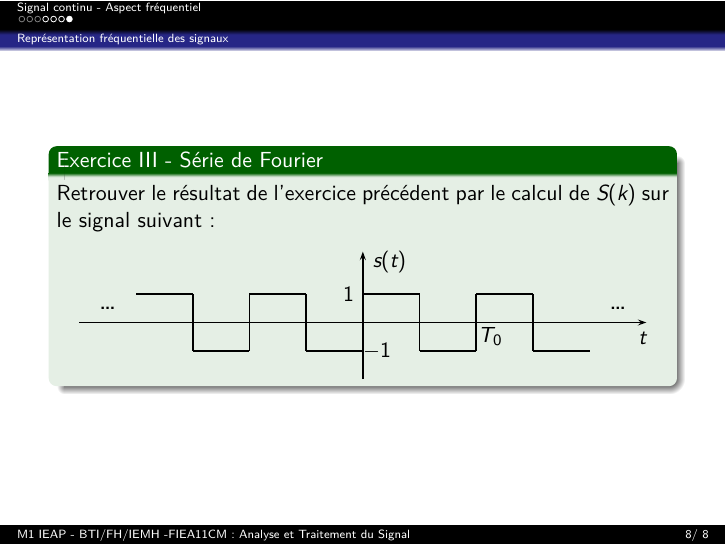
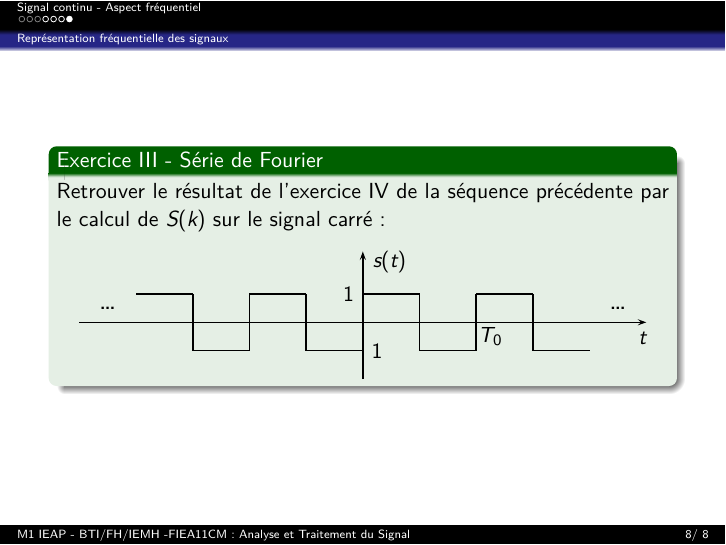
Before and after one commit to fbuloup/FIEA11CM, LaTeX slides (sequence_4.tex): page 19 of 19. The pictures show the PDF file sequence_4.pdf that the author committed with the source.

Commit message:
Maj énoncé excercice III

```diff
--- a/sequence_4.tex
+++ b/sequence_4.tex
@@ -229,8 +229,8 @@ Vous procèderez par identification des différents triplets de chacun des signa
 
 \begin{frame}
 \begin{exampleblock}{Exercice \Roman{exampleBlockCounter} - Série de Fourier}
-\justifying Retrouver le résultat de l'exercice précédent par le calcul de
-$S(k)$ sur le signal suivant :
+\justifying Retrouver le résultat de l'exercice IV de la séquence précédente par le calcul de
+$S(k)$ sur le signal carré :
 \begin{figure}
 % 	\psset{xunit=1cm}
 % 	\psset{yunit=1cm}
@@ -254,7 +254,7 @@ $S(k)$ sur le signal suivant :
 		\rput(-4.5,0.25){\Large\ldots}
 		\rput(2.25,-0.25){$T_0$}
 		\rput(-.25,0.5){$1$}
-		\rput(0.25,-0.5){$-1$}
+		\rput(0.25,-0.5){$\-1$}
 	\end{pspicture}
 \end{figure}
 \end{exampleblock}
```
Also changed, not shown: sequence_4.pdf, sequence_4.tex (2 more changed lines).
